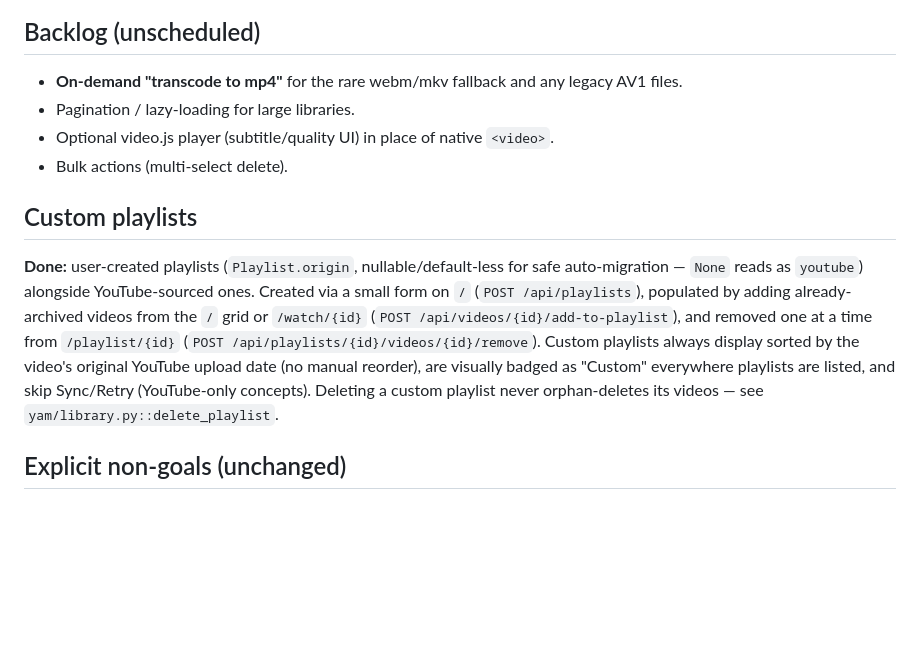
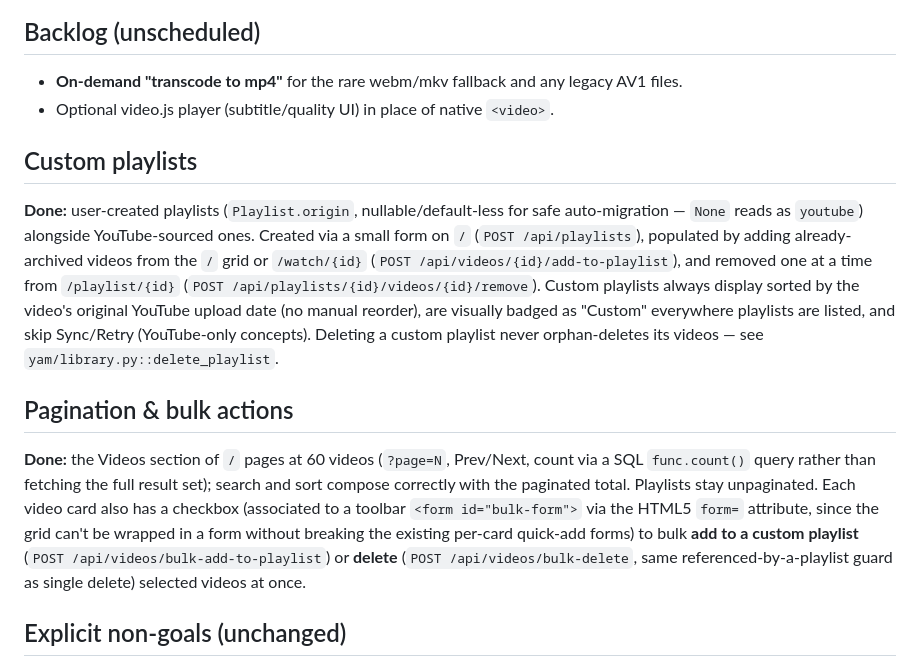
Before and after one commit to benmandrew/yam, a Markdown page: PLAN.md, the part around the change. Drawn GitHub-style; blank space fills up the shorter version.

Commit message:
docs: mark pagination and bulk actions done in PLAN.md

```diff
--- a/PLAN.md
+++ b/PLAN.md
@@ -72,9 +72,7 @@ Architecture, code structure, and build/format/lint commands live in `CLAUDE.md`
 ## Backlog (unscheduled)
 
 - **On-demand "transcode to mp4"** for the rare webm/mkv fallback and any legacy AV1 files.
-- Pagination / lazy-loading for large libraries.
 - Optional video.js player (subtitle/quality UI) in place of native `<video>`.
-- Bulk actions (multi-select delete).
 
 ## Custom playlists
 
@@ -88,6 +86,17 @@ visually badged as "Custom" everywhere playlists are listed, and skip Sync/Retry
 concepts). Deleting a custom playlist never orphan-deletes its videos — see
 `yam/library.py::delete_playlist`.
 
+## Pagination & bulk actions
+
+**Done:** the Videos section of `/` pages at 60 videos (`?page=N`, Prev/Next, count via a SQL
+`func.count()` query rather than fetching the full result set); search and sort compose
+correctly with the paginated total. Playlists stay unpaginated. Each video card also has a
+checkbox (associated to a toolbar `<form id="bulk-form">` via the HTML5 `form=` attribute,
+since the grid can't be wrapped in a form without breaking the existing per-card quick-add
+forms) to bulk **add to a custom playlist** (`POST /api/videos/bulk-add-to-playlist`) or
+**delete** (`POST /api/videos/bulk-delete`, same referenced-by-a-playlist guard as single
+delete) selected videos at once.
+
 ## Explicit non-goals (unchanged)
 
 - Channel-wide auto-subscription/sync.
```
